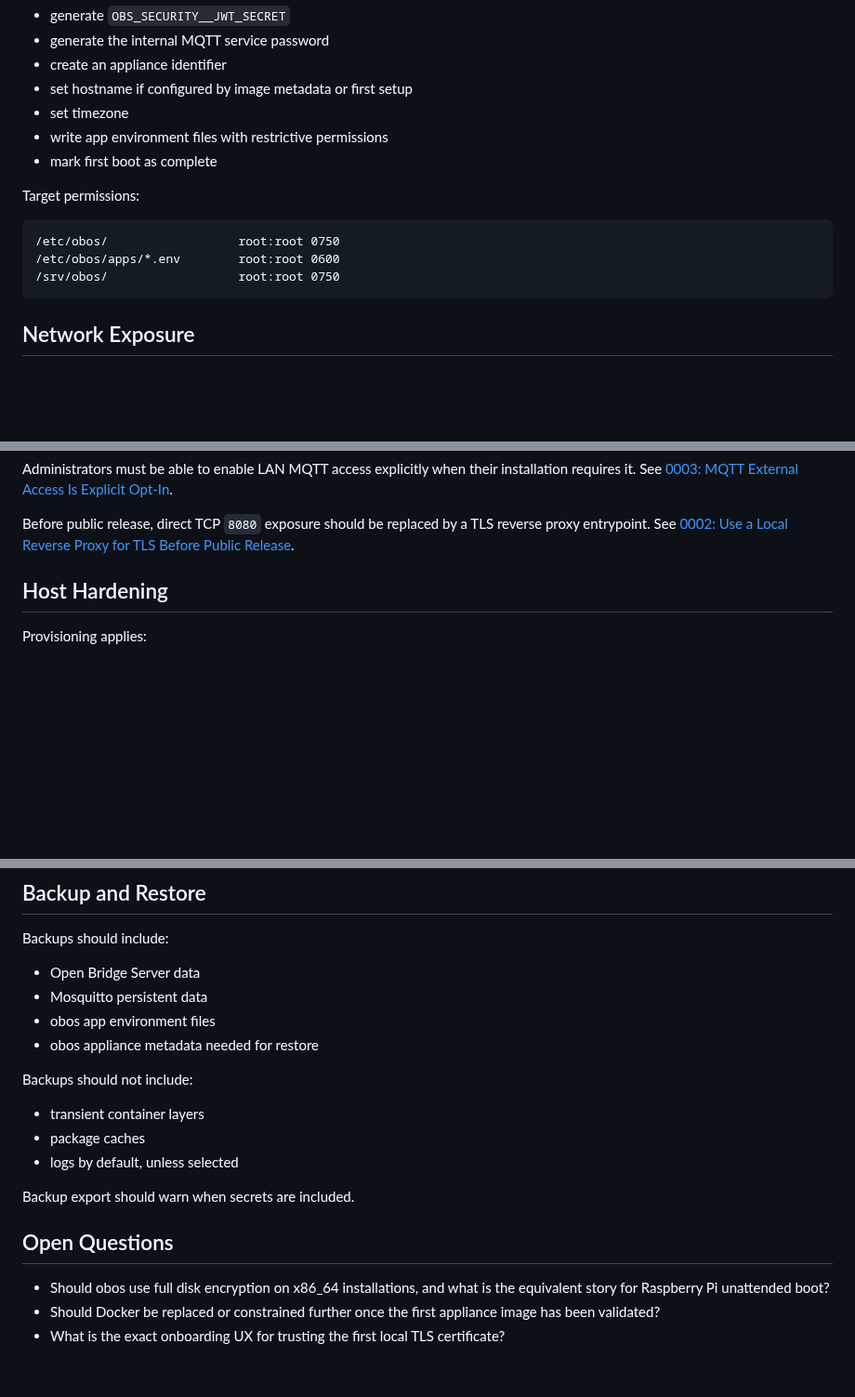
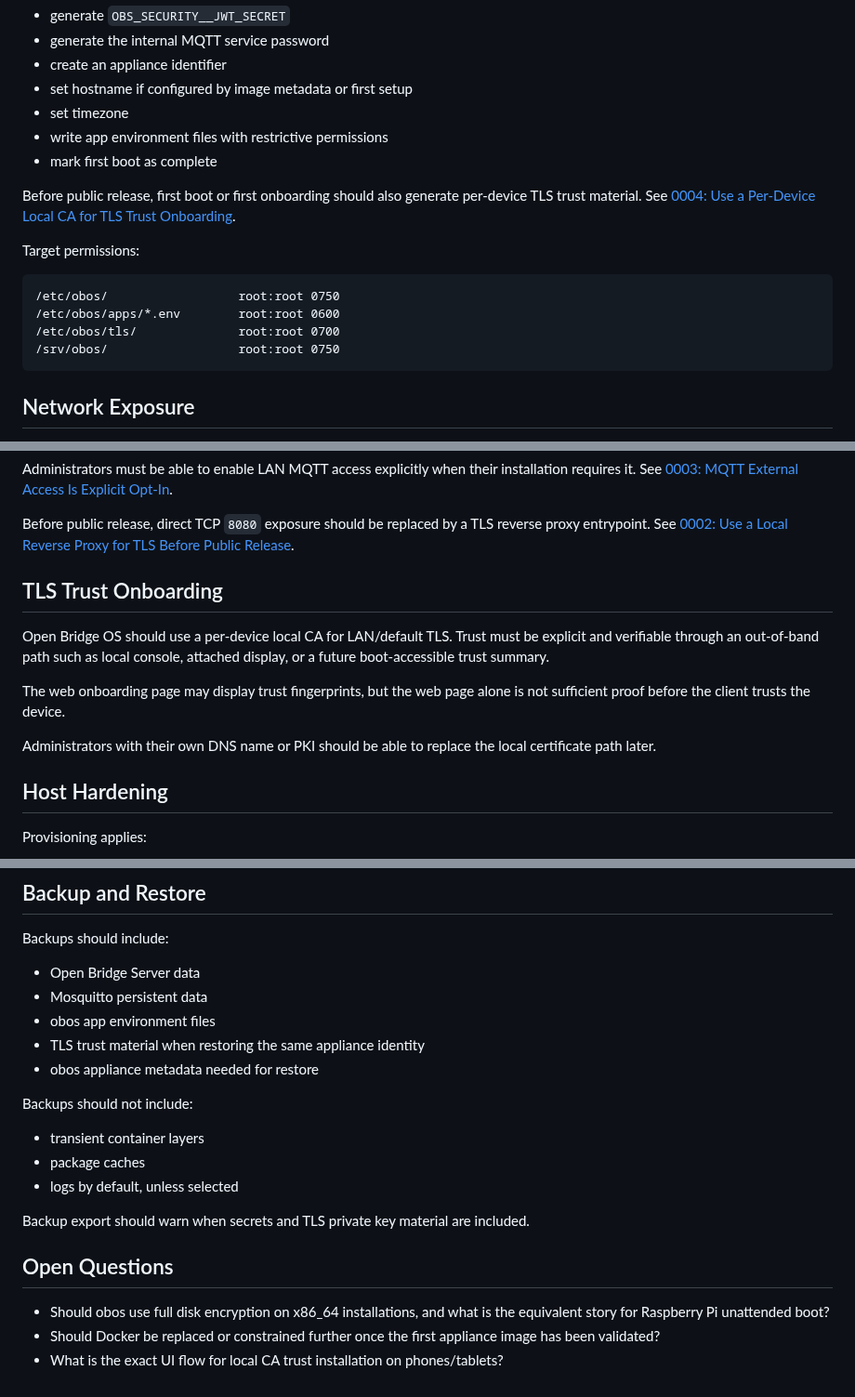
Before and after one commit to abeggled/openbridgeos, a Markdown page: docs/security.md, 3 parts joined by grey strips. Shown at 93% size. Rendered like a GitHub page; blank space fills up the shorter version.

Commit message:
Document per-device TLS trust model in security model

````diff
--- a/docs/security.md
+++ b/docs/security.md
@@ -29,11 +30,16 @@ On first boot, obos should:
 - write app environment files with restrictive permissions
 - mark first boot as complete
 
+Before public release, first boot or first onboarding should also generate
+per-device TLS trust material. See
+[0004: Use a Per-Device Local CA for TLS Trust Onboarding](decisions/0004-local-ca-trust-onboarding.md).
+
 Target permissions:
 
 ```text
 /etc/obos/                  root:root 0750
 /etc/obos/apps/*.env        root:root 0600
+/etc/obos/tls/              root:root 0700
 /srv/obos/                  root:root 0750
 ```
 
@@ -63,6 +69,18 @@ installation requires it. See
 Before public release, direct TCP `8080` exposure should be replaced by a TLS
 reverse proxy entrypoint. See
 [0002: Use a Local Reverse Proxy for TLS Before Public Release](decisions/0002-tls-reverse-proxy-direction.md).
+
+## TLS Trust Onboarding
+
+Open Bridge OS should use a per-device local CA for LAN/default TLS. Trust must
+be explicit and verifiable through an out-of-band path such as local console,
+attached display, or a future boot-accessible trust summary.
+
+The web onboarding page may display trust fingerprints, but the web page alone
+is not sufficient proof before the client trusts the device.
+
+Administrators with their own DNS name or PKI should be able to replace the
+local certificate path later.
 
 ## Host Hardening
 
@@ -110,6 +128,7 @@ Backups should include:
 - Open Bridge Server data
 - Mosquitto persistent data
 - obos app environment files
+- TLS trust material when restoring the same appliance identity
 - obos appliance metadata needed for restore
 
 Backups should not include:
@@ -118,7 +137,7 @@ Backups should not include:
 - package caches
 - logs by default, unless selected
 
-Backup export should warn when secrets are included.
+Backup export should warn when secrets and TLS private key material are included.
 
 ## Open Questions
 
@@ -126,4 +145,4 @@ Backup export should warn when secrets are included.
   the equivalent story for Raspberry Pi unattended boot?
 - Should Docker be replaced or constrained further once the first appliance
   image has been validated?
-- What is the exact onboarding UX for trusting the first local TLS certificate?
+- What is the exact UI flow for local CA trust installation on phones/tablets?
````
Also changed, not shown: other parts of docs/security.md (+1 -0 lines).
